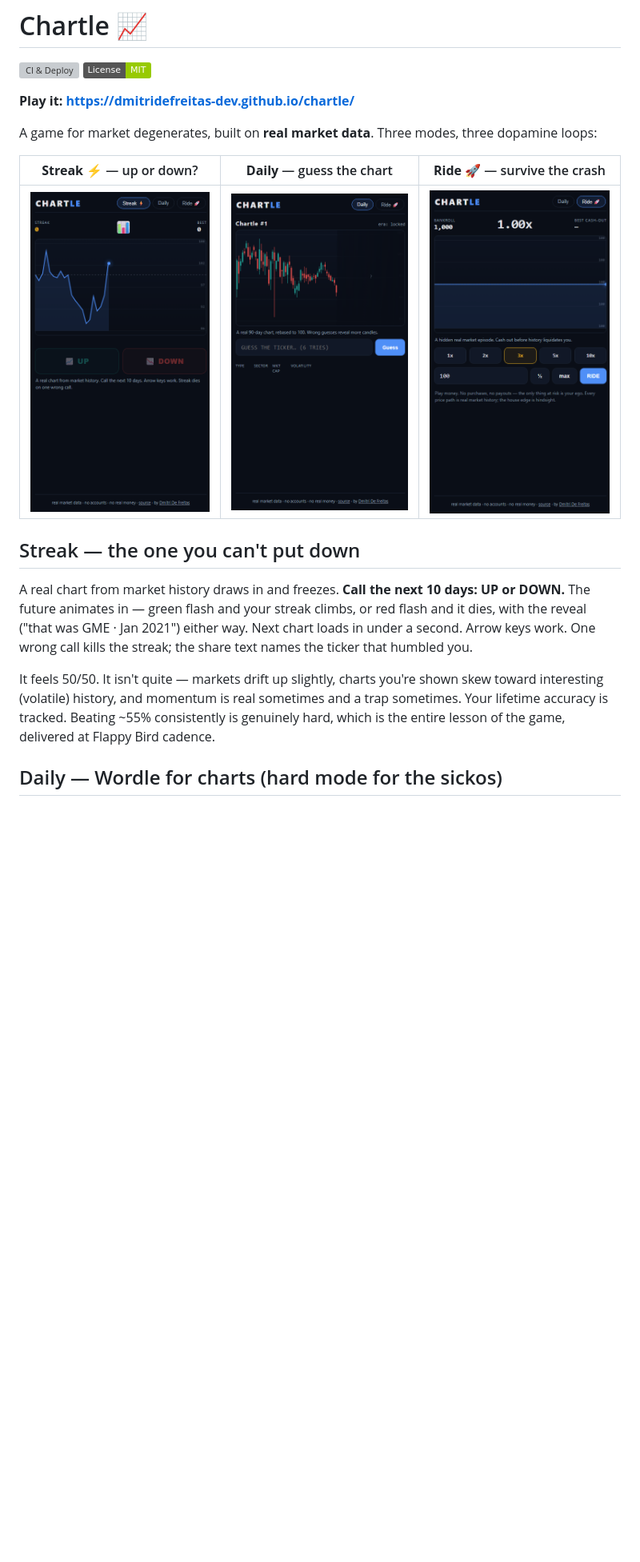
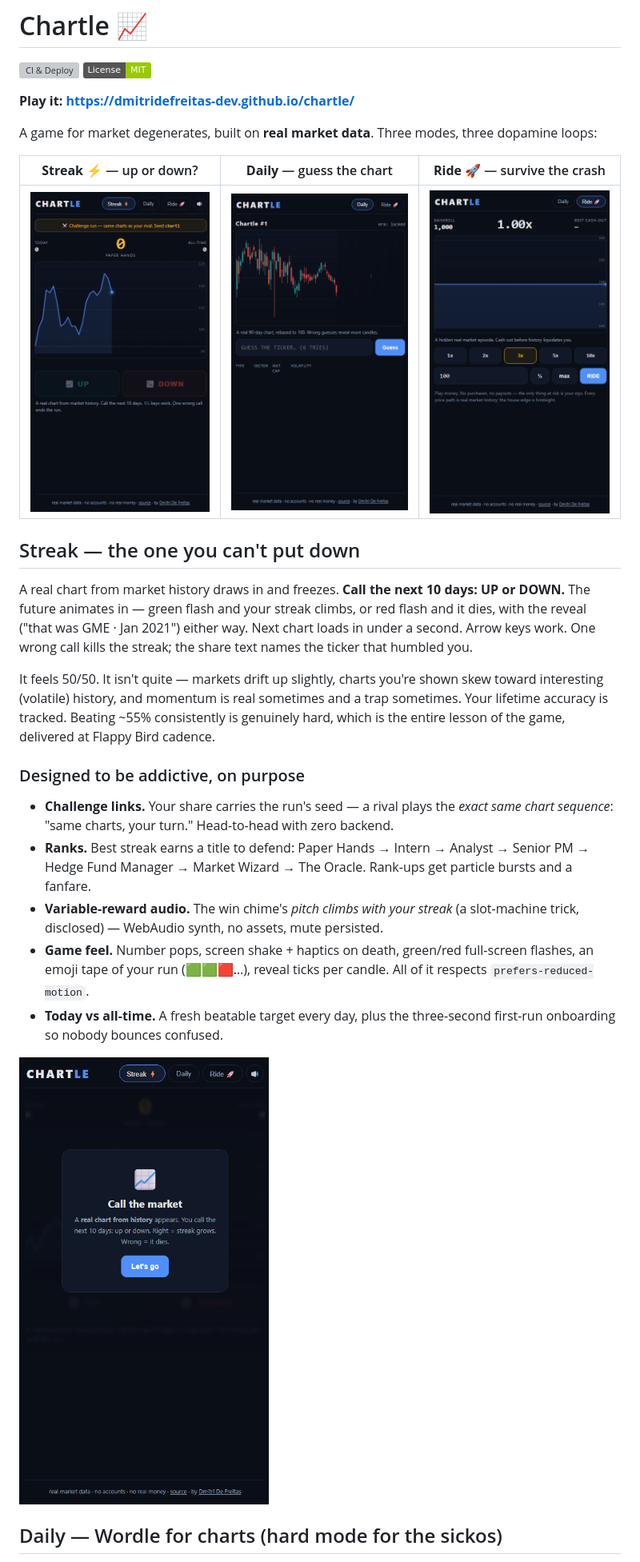
Before and after one commit to dmitridefreitas-dev/chartle, a Markdown page: README.md, the part around the change. Shown at 80% size. Rendered like a GitHub page; pictures changed too: assets/chartle-onboard.png (added), assets/chartle-streak.png; badges without logos; blank space fills up the shorter version; grey boxes are pictures that could not be loaded.

```diff
--- a/README.md
+++ b/README.md
@@ -25,6 +25,25 @@ shown skew toward interesting (volatile) history, and momentum is real
 sometimes and a trap sometimes. Your lifetime accuracy is tracked. Beating
 ~55% consistently is genuinely hard, which is the entire lesson of the game,
 delivered at Flappy Bird cadence.
+
+### Designed to be addictive, on purpose
+
+- **Challenge links.** Your share carries the run's seed — a rival plays the
+  *exact same chart sequence*: "same charts, your turn." Head-to-head with
+  zero backend.
+- **Ranks.** Best streak earns a title to defend: Paper Hands → Intern →
+  Analyst → Senior PM → Hedge Fund Manager → Market Wizard → The Oracle.
+  Rank-ups get particle bursts and a fanfare.
+- **Variable-reward audio.** The win chime's *pitch climbs with your streak*
+  (a slot-machine trick, disclosed) — WebAudio synth, no assets, mute
+  persisted.
+- **Game feel.** Number pops, screen shake + haptics on death, green/red
+  full-screen flashes, an emoji tape of your run (🟩🟩🟥…), reveal ticks per
+  candle. All of it respects `prefers-reduced-motion`.
+- **Today vs all-time.** A fresh beatable target every day, plus the
+  three-second first-run onboarding so nobody bounces confused.
+
+![Onboarding](assets/chartle-onboard.png)
 
 ## Daily — Wordle for charts (hard mode for the sickos)
 
```
Also changed, not shown: 15 other files.
